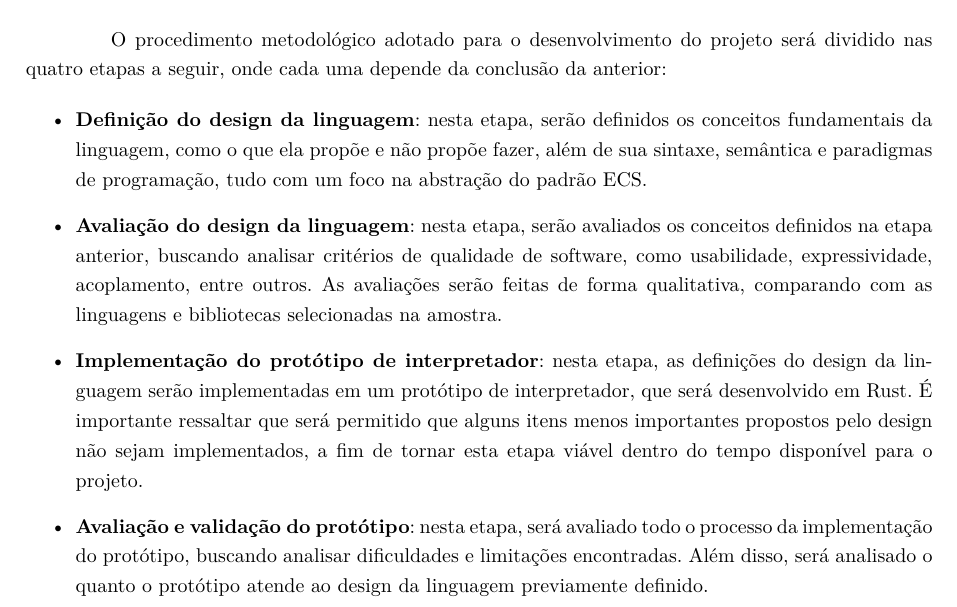
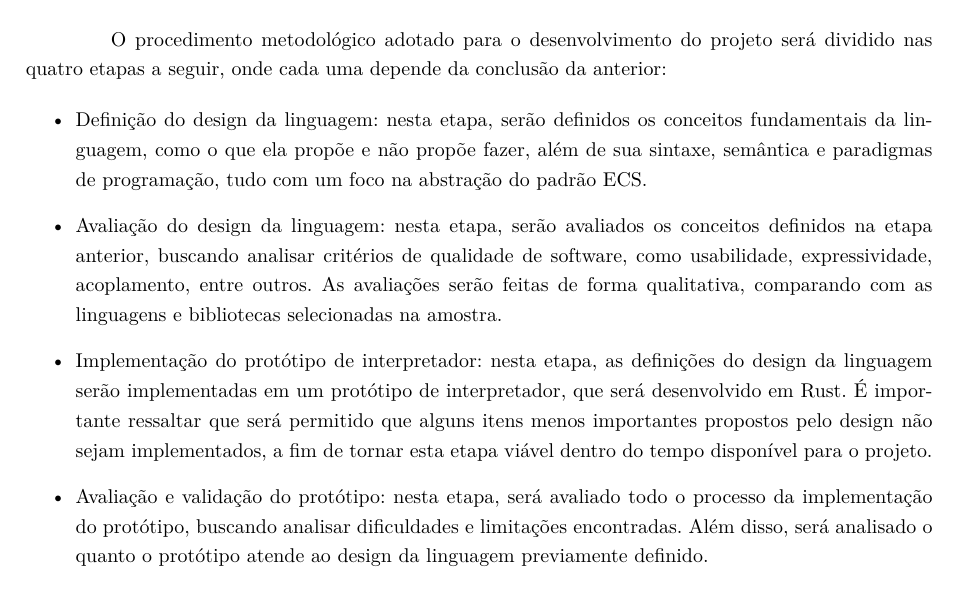
Before and after one commit to OverlineJunior/weave, a LaTeX thesis (paper_latex/paper.tex, which reads paper_latex/chapters/metodologia.tex): part of page 20 of 21, cut so that both start at the same text. Compiled offline with pdfLaTeX.

Commit message:
Paper: corrigir títulos de bulletpoint em negrito na metodologia

```diff
--- a/paper_latex/chapters/metodologia.tex
+++ b/paper_latex/chapters/metodologia.tex
@@ -46,8 +46,8 @@ A análise dos dados coletados será realizada de forma qualitativa, por meio da
 O procedimento metodológico adotado para o desenvolvimento do projeto será dividido nas quatro etapas a seguir, onde cada uma depende da conclusão da anterior:
 
 \begin{itemize}
-    \item \textbf{Definição do design da linguagem}: nesta etapa, serão definidos os conceitos fundamentais da linguagem, como o que ela propõe e não propõe fazer, além de sua sintaxe, semântica e paradigmas de programação, tudo com um foco na abstração do padrão ECS.
-    \item \textbf{Avaliação do design da linguagem}: nesta etapa, serão avaliados os conceitos definidos na etapa anterior, buscando analisar critérios de qualidade de software, como usabilidade, expressividade, acoplamento, entre outros. As avaliações serão feitas de forma qualitativa, comparando com as linguagens e bibliotecas selecionadas na amostra.
-    \item \textbf{Implementação do protótipo de interpretador}: nesta etapa, as definições do design da linguagem serão implementadas em um protótipo de interpretador, que será desenvolvido em Rust. É importante ressaltar que será permitido que alguns itens menos importantes propostos pelo design não sejam implementados, a fim de tornar esta etapa viável dentro do tempo disponível para o projeto.
-    \item \textbf{Avaliação e validação do protótipo}: nesta etapa, será avaliado todo o processo da implementação do protótipo, buscando analisar dificuldades e limitações encontradas. Além disso, será analisado o quanto o protótipo atende ao design da linguagem previamente definido.
+    \item Definição do design da linguagem: nesta etapa, serão definidos os conceitos fundamentais da linguagem, como o que ela propõe e não propõe fazer, além de sua sintaxe, semântica e paradigmas de programação, tudo com um foco na abstração do padrão ECS.
+    \item Avaliação do design da linguagem: nesta etapa, serão avaliados os conceitos definidos na etapa anterior, buscando analisar critérios de qualidade de software, como usabilidade, expressividade, acoplamento, entre outros. As avaliações serão feitas de forma qualitativa, comparando com as linguagens e bibliotecas selecionadas na amostra.
+    \item Implementação do protótipo de interpretador: nesta etapa, as definições do design da linguagem serão implementadas em um protótipo de interpretador, que será desenvolvido em Rust. É importante ressaltar que será permitido que alguns itens menos importantes propostos pelo design não sejam implementados, a fim de tornar esta etapa viável dentro do tempo disponível para o projeto.
+    \item Avaliação e validação do protótipo: nesta etapa, será avaliado todo o processo da implementação do protótipo, buscando analisar dificuldades e limitações encontradas. Além disso, será analisado o quanto o protótipo atende ao design da linguagem previamente definido.
 \end{itemize}
```
